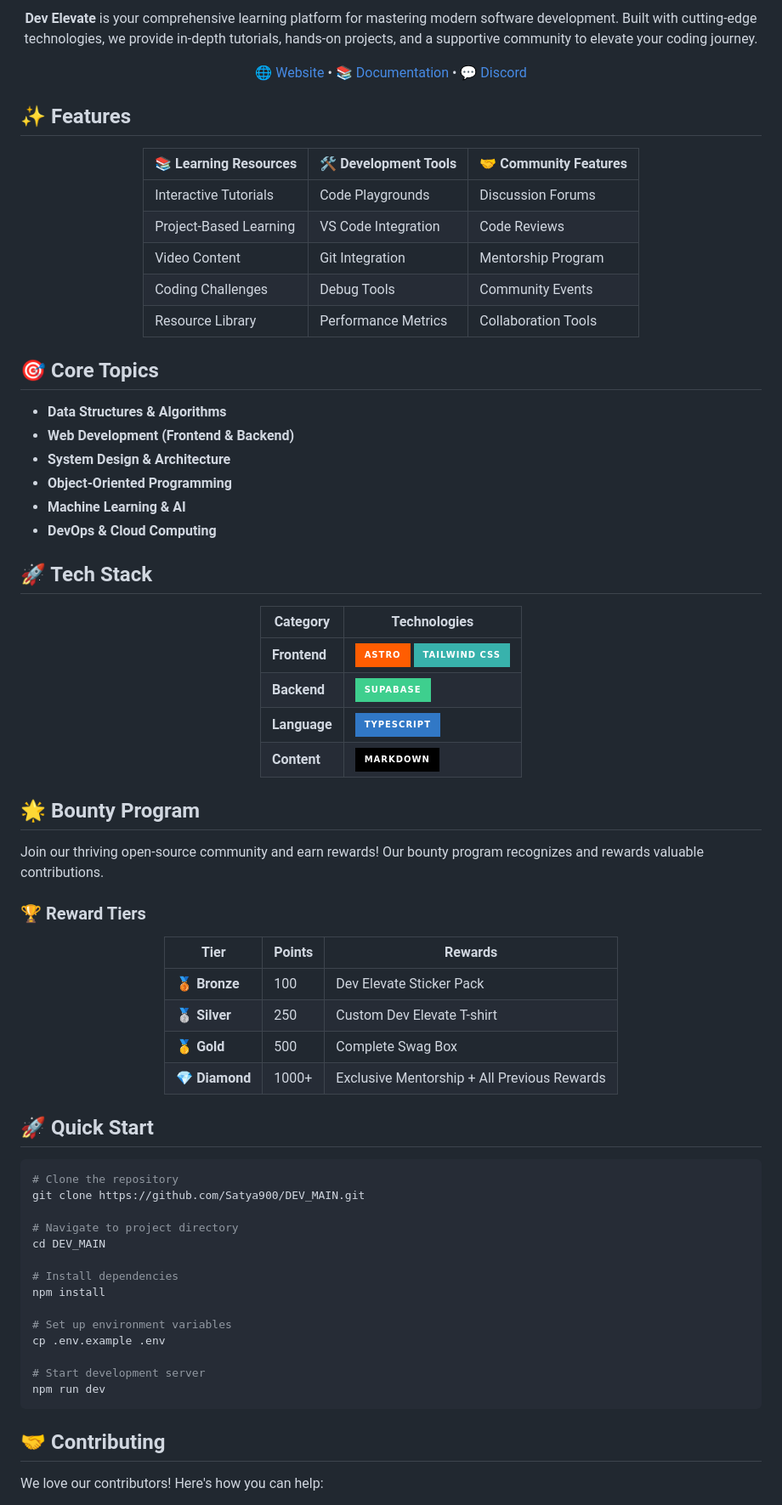
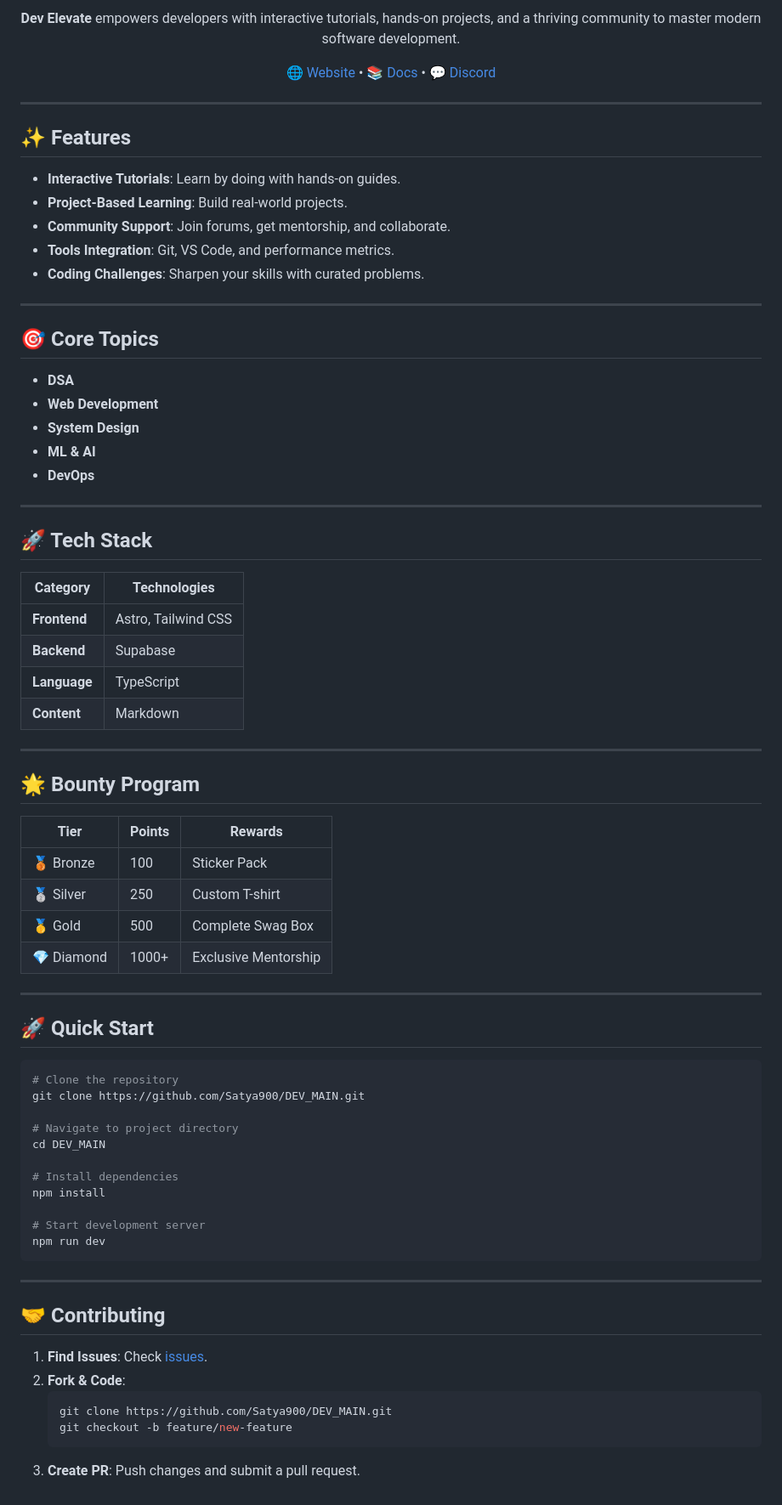
Before and after one commit to Satya900/DEV_ELEVATE-main-, a Markdown page: README.md, the part around one of its changes. Shown at 85% size. Rendered like a GitHub page; badges without logos.

````diff
--- a/README.md
+++ b/README.md
@@ -15,63 +14,54 @@
 </p>
 
-**Dev Elevate** is your comprehensive learning platform for mastering modern software development. Built with cutting-edge technologies, we provide in-depth tutorials, hands-on projects, and a supportive community to elevate your coding journey.
+**Dev Elevate** empowers developers with interactive tutorials, hands-on projects, and a thriving community to master modern software development.
 
-[🌐 Website](https://develevate.tech) • [📚 Documentation](https://docs.develevate.tech) • [💬 Discord](https://discord.gg/develevate)
+[🌐 Website](https://develevate.tech) • [📚 Docs](https://docs.develevate.tech) • [💬 Discord](https://discord.gg/GCkQ6cuY)
 
 </div>
 
+---
+
 ## ✨ Features
 
-<div align="center">
+- **Interactive Tutorials**: Learn by doing with hands-on guides.
+- **Project-Based Learning**: Build real-world projects.
+- **Community Support**: Join forums, get mentorship, and collaborate.
+- **Tools Integration**: Git, VS Code, and performance metrics.
+- **Coding Challenges**: Sharpen your skills with curated problems.
 
-| 📚 Learning Resources | 🛠️ Development Tools | 🤝 Community Features |
-|----------------------|---------------------|---------------------|
-| Interactive Tutorials | Code Playgrounds | Discussion Forums |
-| Project-Based Learning | VS Code Integration | Code Reviews |
-| Video Content | Git Integration | Mentorship Program |
-| Coding Challenges | Debug Tools | Community Events |
-| Resource Library | Performance Metrics | Collaboration Tools |
-
-</div>
+---
 
 ## 🎯 Core Topics
 
-- **Data Structures & Algorithms**
-- **Web Development (Frontend & Backend)**
-- **System Design & Architecture**
-- **Object-Oriented Programming**
-- **Machine Learning & AI**
-- **DevOps & Cloud Computing**
+- **DSA**
+- **Web Development**
+- **System Design**
+- **ML & AI**
+- **DevOps**
+
+---
 
 ## 🚀 Tech Stack
 
-<div align="center">
+| Category    | Technologies                     |
+|-------------|----------------------------------|
+| **Frontend** | Astro, Tailwind CSS              |
+| **Backend**  | Supabase                         |
+| **Language** | TypeScript                       |
+| **Content**  | Markdown                         |
 
-| Category | Technologies |
-|----------|-------------|
-| **Frontend** | ![Astro](https://img.shields.io/badge/Astro-FF5D01?style=for-the-badge&logo=astro&logoColor=white) ![Tailwind CSS](https://img.shields.io/badge/Tailwind_CSS-38B2AC?style=for-the-badge&logo=tailwind-css&logoColor=white) |
-| **Backend** | ![Supabase](https://img.shields.io/badge/Supabase-3ECF8E?style=for-the-badge&logo=supabase&logoColor=white) |
-| **Language** | ![TypeScript](https://img.shields.io/badge/TypeScript-3178C6?style=for-the-badge&logo=typescript&logoColor=white) |
-| **Content** | ![Markdown](https://img.shields.io/badge/Markdown-000000?style=for-the-badge&logo=markdown&logoColor=white) |
-
-</div>
+---
 
 ## 🌟 Bounty Program
 
-Join our thriving open-source community and earn rewards! Our bounty program recognizes and rewards valuable contributions.
+| Tier       | Points | Rewards                   |
+|------------|--------|---------------------------|
+| 🥉 Bronze  | 100    | Sticker Pack              |
+| 🥈 Silver  | 250    | Custom T-shirt            |
+| 🥇 Gold    | 500    | Complete Swag Box         |
+| 💎 Diamond | 1000+  | Exclusive Mentorship      |
 
-### 🏆 Reward Tiers
-
-<div align="center">
-
-| Tier | Points | Rewards |
-|------|---------|---------|
-| 🥉 **Bronze** | 100 | Dev Elevate Sticker Pack |
-| 🥈 **Silver** | 250 | Custom Dev Elevate T-shirt |
-| 🥇 **Gold** | 500 | Complete Swag Box |
-| 💎 **Diamond** | 1000+ | Exclusive Mentorship + All Previous Rewards |
-
-</div>
+---
 
 ## 🚀 Quick Start
 
@@ -85,14 +75,19 @@ cd DEV_MAIN
 # Install dependencies
 npm install
 
-# Set up environment variables
-cp .env.example .env
-
 # Start development server
 npm run dev
 ```
 
+---
+
 ## 🤝 Contributing
 
-We love our contributors! Here's how you can help:
+1. **Find Issues**: Check [issues](https://github.com/Satya900/DEV_MAIN/issues).
+2. **Fork & Code**:
+   ```bash
+   git clone https://github.com/Satya900/DEV_MAIN.git
+   git checkout -b feature/new-feature
+   ```
+3. **Create PR**: Push changes and submit a pull request.
 
````
Also changed, not shown: other parts of README.md (+25 -54 lines).
